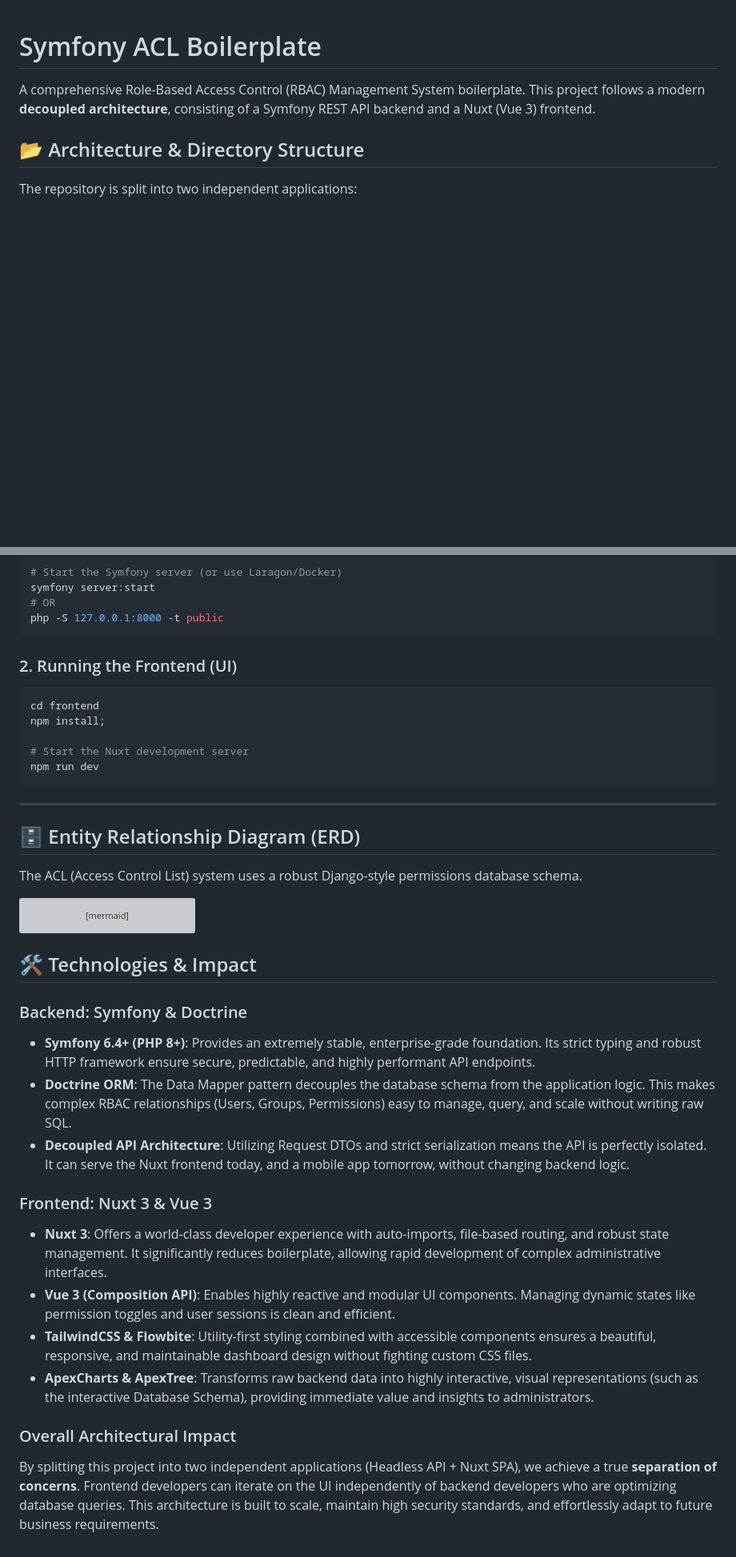
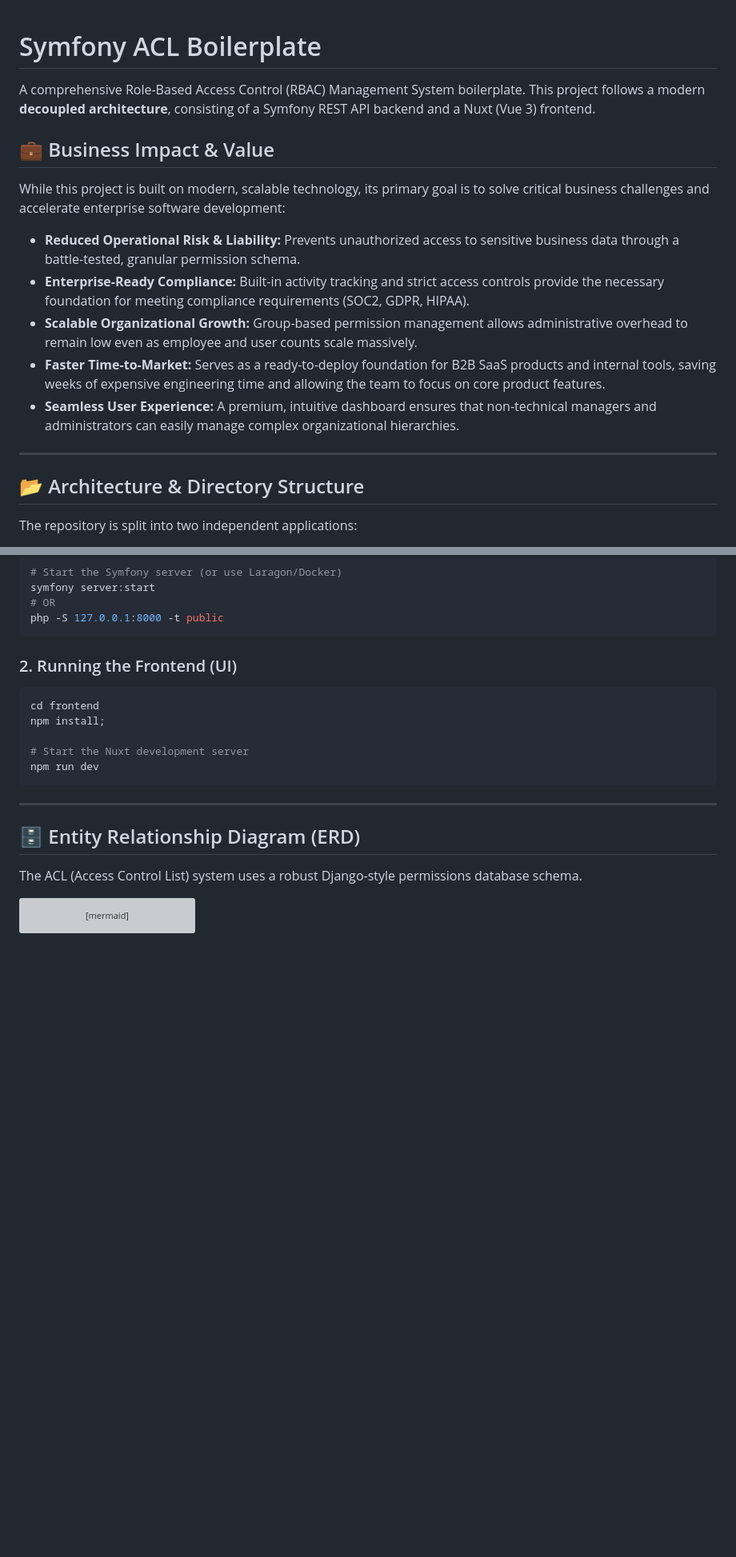
Before and after one commit to mhannan-dev/symfony_acl, a Markdown page: README.md, 2 parts joined by grey strips. Shown at 80% size. Rendered like a GitHub page; blank space fills up the shorter version; grey boxes are pictures that could not be loaded.

Commit message:
docs: update README with business impact section and remove legacy technology overview

````diff
--- a/README.md
+++ b/README.md
@@ -2,6 +2,18 @@
 
 A comprehensive Role-Based Access Control (RBAC) Management System boilerplate.
 This project follows a modern **decoupled architecture**, consisting of a Symfony REST API backend and a Nuxt (Vue 3) frontend.
+
+## 💼 Business Impact & Value
+
+While this project is built on modern, scalable technology, its primary goal is to solve critical business challenges and accelerate enterprise software development:
+
+- **Reduced Operational Risk & Liability:** Prevents unauthorized access to sensitive business data through a battle-tested, granular permission schema.
+- **Enterprise-Ready Compliance:** Built-in activity tracking and strict access controls provide the necessary foundation for meeting compliance requirements (SOC2, GDPR, HIPAA).
+- **Scalable Organizational Growth:** Group-based permission management allows administrative overhead to remain low even as employee and user counts scale massively.
+- **Faster Time-to-Market:** Serves as a ready-to-deploy foundation for B2B SaaS products and internal tools, saving weeks of expensive engineering time and allowing the team to focus on core product features.
+- **Seamless User Experience:** A premium, intuitive dashboard ensures that non-technical managers and administrators can easily manage complex organizational hierarchies.
+
+---
 
 ## 📂 Architecture & Directory Structure
 
@@ -110,19 +122,3 @@ erDiagram
     User ||--o{ ActivityLog : "performs"
     ContentType ||--o{ ActivityLog : "tracks"
 ```
-
-## 🛠️ Technologies & Impact
-
-### Backend: Symfony & Doctrine
-*   **Symfony 6.4+ (PHP 8+)**: Provides an extremely stable, enterprise-grade foundation. Its strict typing and robust HTTP framework ensure secure, predictable, and highly performant API endpoints.
-*   **Doctrine ORM**: The Data Mapper pattern decouples the database schema from the application logic. This makes complex RBAC relationships (Users, Groups, Permissions) easy to manage, query, and scale without writing raw SQL.
-*   **Decoupled API Architecture**: Utilizing Request DTOs and strict serialization means the API is perfectly isolated. It can serve the Nuxt frontend today, and a mobile app tomorrow, without changing backend logic.
-
-### Frontend: Nuxt 3 & Vue 3
-*   **Nuxt 3**: Offers a world-class developer experience with auto-imports, file-based routing, and robust state management. It significantly reduces boilerplate, allowing rapid development of complex administrative interfaces.
-*   **Vue 3 (Composition API)**: Enables highly reactive and modular UI components. Managing dynamic states like permission toggles and user sessions is clean and efficient.
-*   **TailwindCSS & Flowbite**: Utility-first styling combined with accessible components ensures a beautiful, responsive, and maintainable dashboard design without fighting custom CSS files.
-*   **ApexCharts & ApexTree**: Transforms raw backend data into highly interactive, visual representations (such as the interactive Database Schema), providing immediate value and insights to administrators.
-
-### Overall Architectural Impact
-By splitting this project into two independent applications (Headless API + Nuxt SPA), we achieve a true **separation of concerns**. Frontend developers can iterate on the UI independently of backend developers who are optimizing database queries. This architecture is built to scale, maintain high security standards, and effortlessly adapt to future business requirements.
````
